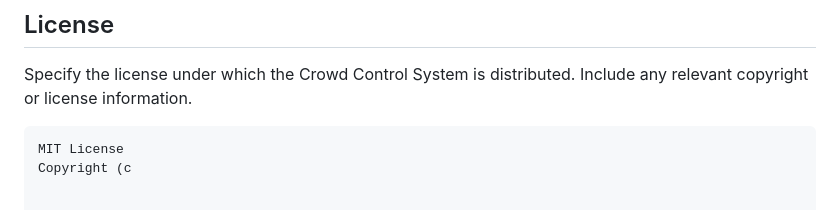
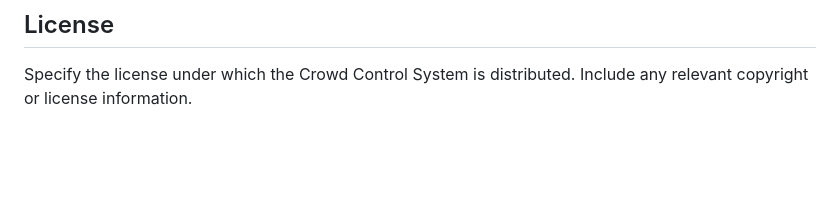
Before and after one commit to ShreeveshKumar/devfolio_hackathon, a Markdown page: README.md, the part around the change. Rendered like a GitHub page; blank space fills up the shorter version.

````diff
--- a/README.md
+++ b/README.md
@@ -55,7 +55,3 @@ If you want to contribute to the Crowd Control System, please follow these guide
 ## License
 
 Specify the license under which the Crowd Control System is distributed. Include any relevant copyright or license information.
-
-```
-MIT License
-Copyright (c
````
